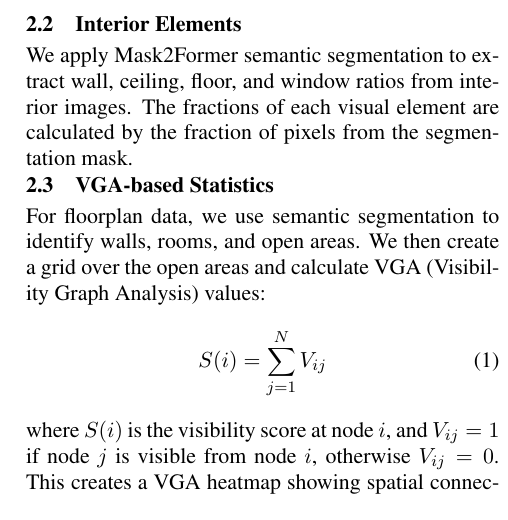
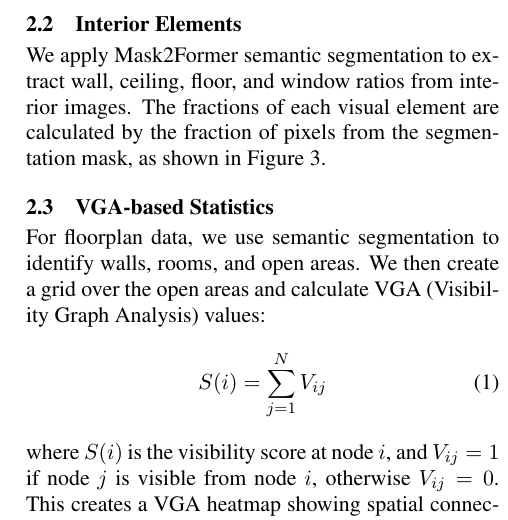
Before and after one commit to LimboWK/thesis_ly, a LaTeX document (abstract/abstract_4pages.tex): part of one column of page 2 of 4, cut so that both start at the same text. Compiled offline with pdfLaTeX.

Commit message:
fix fig quote

```diff
--- a/abstract/abstract_4pages.tex
+++ b/abstract/abstract_4pages.tex
@@ -128,8 +128,9 @@ while VGA-based statistics are computed from floorplan analysis to quantify spat
 
 \subsection{Interior Elements}
 We apply Mask2Former semantic segmentation to extract wall, ceiling, floor, and window ratios from interior images.
-The fractions of each visual element are calculated by the fraction of pixels from the segmentation mask.
-
+The fractions of each visual element are calculated by the fraction of pixels from the segmentation mask, as shown in
+Figure \ref{fig:interior_semseg}.
+\vspace{1em}
 
 
 \subsection{VGA-based Statistics}
```
Also changed, not shown: abstract/abstract_4pages.tex (1 more changed lines), 2 other files.
